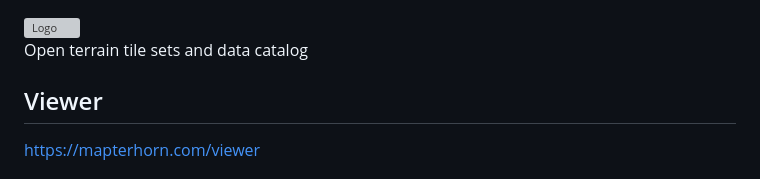
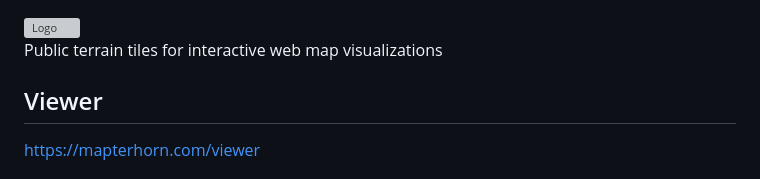
Before and after one commit to yuiseki/mapterhorn, a Markdown page: README.md, the part around the change. Drawn GitHub-style; grey boxes are pictures that could not be loaded.

```diff
--- a/README.md
+++ b/README.md
@@ -4,7 +4,7 @@
   <img alt="Logo" src="https://mapterhorn.github.io/.github/brand/screen/mapterhorn-logo.png">
 </picture>
 
-Open terrain tile sets and data catalog
+Public terrain tiles for interactive web map visualizations
 
 ## Viewer
 
```
